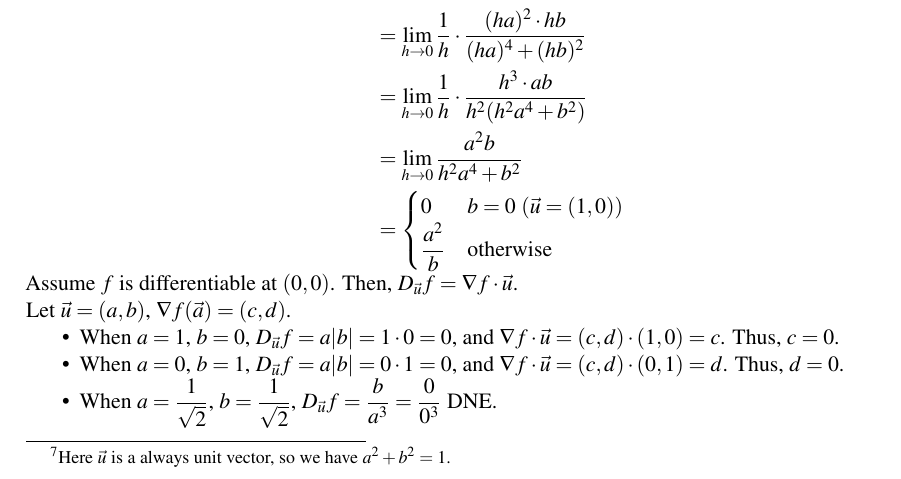
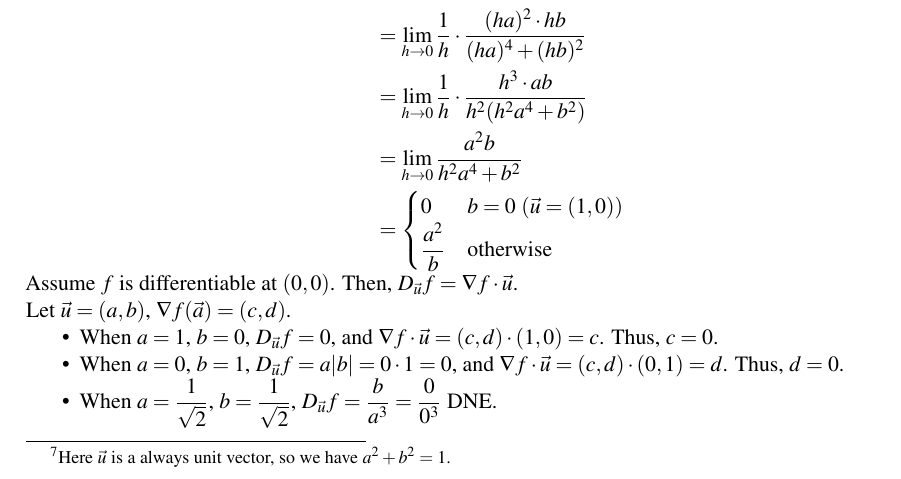
Before and after one commit to LanceLi1416/MAT235-Notes, a LaTeX book (main.tex): part of page 43 of 50, cut so that both start at the same text. Compiled offline with pdfLaTeX; TikZ figures are drawn from their code, not taken from saved files.

Commit message:
fix Exercise 3.10 solution 2

```diff
--- a/main.tex
+++ b/main.tex
@@ -1951,7 +1951,7 @@ Assume $f$ is differentiable at $(0,0)$. Then, $D_{\vec{u}}f = \nabla f \cdot \v
 
 Let $\vec{u} = (a,b)$, $\nabla f(\vec{a}) = (c,d)$.
 \begin{itemize}
-    \item When $a = 1$, $b = 0$,  $D_{\vec{u}} f = a|b| = 1 \cdot 0 = 0$, and $\nabla f \cdot \vec{u} = (c, d) \cdot (1, 0) = c$. Thus, $c = 0$.
+    \item When $a = 1$, $b = 0$,  $D_{\vec{u}} f = 0$, and $\nabla f \cdot \vec{u} = (c, d) \cdot (1, 0) = c$. Thus, $c = 0$.
     \item When $a = 0$, $b = 1$,  $D_{\vec{u}} f = a|b| = 0 \cdot 1 = 0$, and $\nabla f \cdot \vec{u} = (c, d) \cdot (0, 1) = d$. Thus, $d = 0$.
     \item When $a = \frac{1}{\sqrt{2}}$, $b = \frac{1}{\sqrt{2}}$, $D_{\vec{u}} f = \frac{b}{a^3} = \frac{0}{0^3}$ DNE. % TODO: check this part
 \end{itemize}
```
Also changed, not shown: 1 other file.
